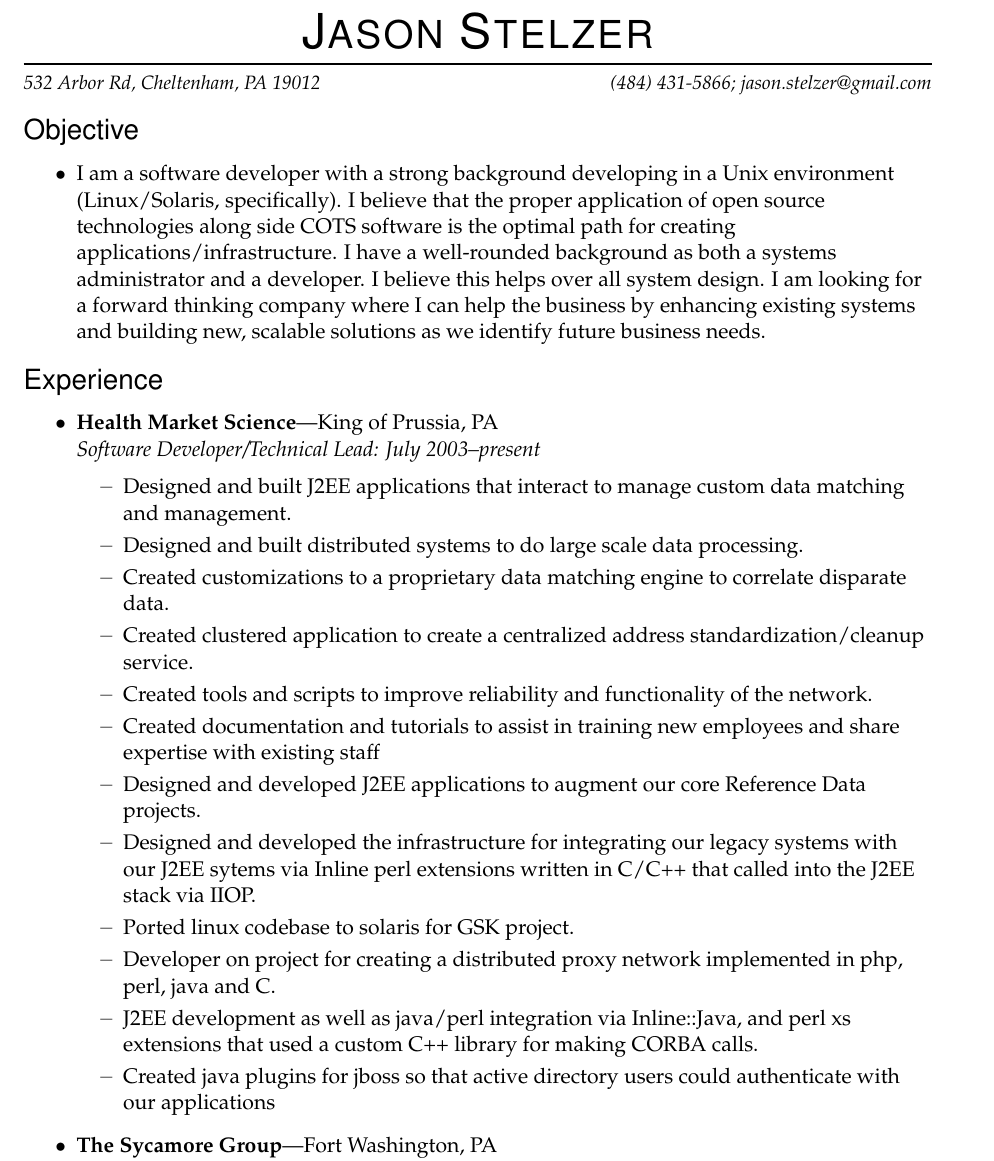
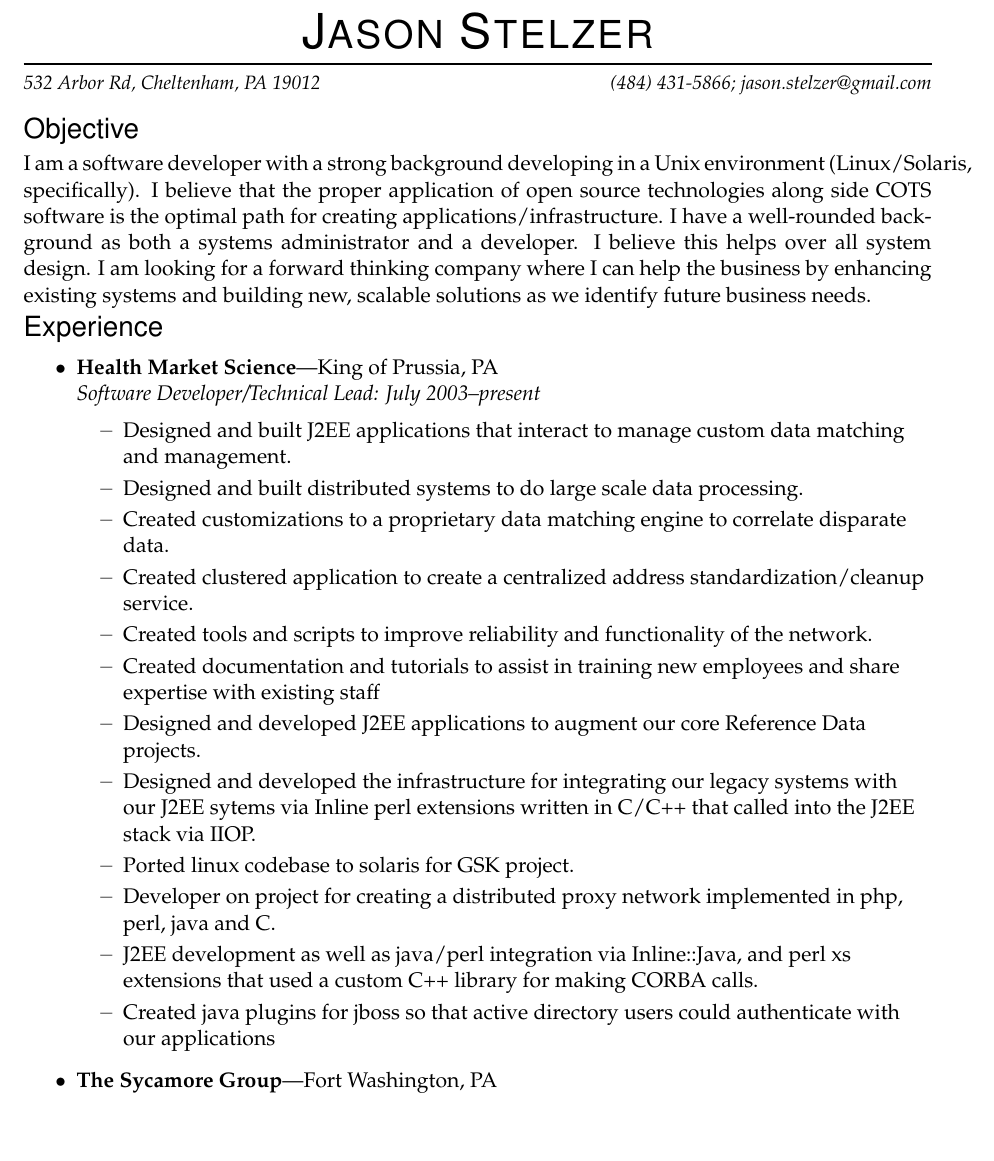
Before and after one commit to jstelzer/Resume, a LaTeX CV (stelzer-res.tex): part of page 1 of 2, cut so that both start at the same text, the shorter picture padded with empty space. Compiled offline with pdfLaTeX.

Commit message:
good stopping point for tonight

```diff
--- a/stelzer-res.tex
+++ b/stelzer-res.tex
@@ -31,6 +31,14 @@
 }
 
 % A ressection is a main section (<H1>Section</H1>)
+\newenvironment{objsection}[1]{
+  \vspace{4pt}
+  {\fontfamily{phv}\selectfont\Large#1}
+
+  \vspace{3pt}
+}
+
+
 \newenvironment{ressection}[1]{
 	\vspace{4pt}
 	{\fontfamily{phv}\selectfont\Large#1}
@@ -101,11 +109,10 @@
 
 
 %%%%%%%%%%%%%%%%%%%%%%%%
-\begin{ressection}{Objective}
+\begin{objsection}{Objective}
+I am a software developer with a strong background developing in a Unix environment (Linux/Solaris, specifically). I believe that the proper application of open source technologies along side COTS software is the optimal path for creating applications/infrastructure. I have a well-rounded background as both a systems administrator and a developer. I believe this helps over all system design. I am looking for a forward thinking company where I can help the business by enhancing existing systems and building new, scalable solutions as we identify future business needs.
+\end{objsection}
 
-	\resitem{I am a software developer with a strong background developing in a Unix environment (Linux/Solaris, specifically). I believe that the proper application of open source technologies along side COTS software is the optimal path for creating applications/infrastructure. I have a well-rounded background as both a systems administrator and a developer. I believe this helps over all system design. I am looking for a forward thinking company where I can help the business by enhancing existing systems and building new, scalable solutions as we identify future business needs.}
-
-\end{ressection}
 
 %%%%%%%%%%%%%%%%%%%%%%%%
 \begin{ressection}{Experience}
```
